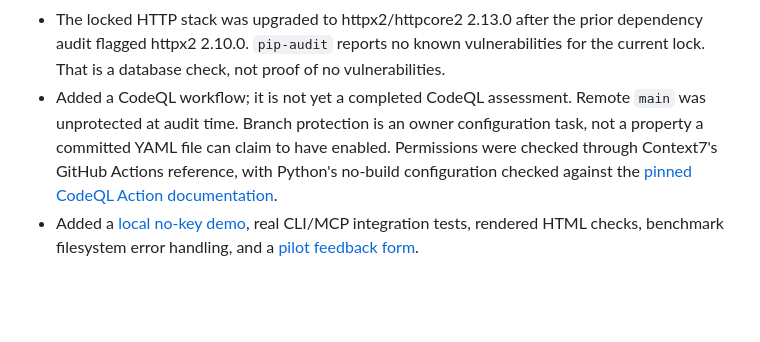
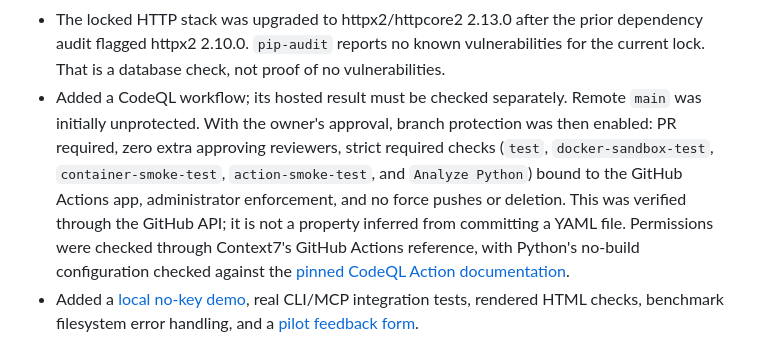
Before and after one commit to gentaArnezzi/MCPSentinel, a Markdown page: docs/AUDIT-v0.8.8.md, the part around the change. GitHub-like rendering; blank space fills up the shorter version.

Commit message:
Record verified main branch protection

```diff
--- a/docs/AUDIT-v0.8.8.md
+++ b/docs/AUDIT-v0.8.8.md
@@ -96,9 +96,13 @@ every historical version permitted by dependency ranges.
 - The locked HTTP stack was upgraded to httpx2/httpcore2 2.13.0 after the prior
   dependency audit flagged httpx2 2.10.0. `pip-audit` reports no known vulnerabilities
   for the current lock. That is a database check, not proof of no vulnerabilities.
-- Added a CodeQL workflow; it is not yet a completed CodeQL assessment. Remote `main`
-  was unprotected at audit time. Branch protection is an owner configuration task,
-  not a property a committed YAML file can claim to have enabled.
+- Added a CodeQL workflow; its hosted result must be checked separately. Remote
+  `main` was initially unprotected. With the owner's approval, branch protection
+  was then enabled: PR required, zero extra approving reviewers, strict required
+  checks (`test`, `docker-sandbox-test`, `container-smoke-test`, `action-smoke-test`,
+  and `Analyze Python`) bound to the GitHub Actions app, administrator enforcement,
+  and no force pushes or deletion. This was verified through the GitHub API; it is
+  not a property inferred from committing a YAML file.
   Permissions were checked through Context7's GitHub Actions reference, with
   Python's no-build configuration checked against the
   [pinned CodeQL Action documentation](https://github.com/github/codeql-action/blob/ff2f1c621b7f889edc0d3c761ac2e6a3f8cdb0dd/README.md).
```
